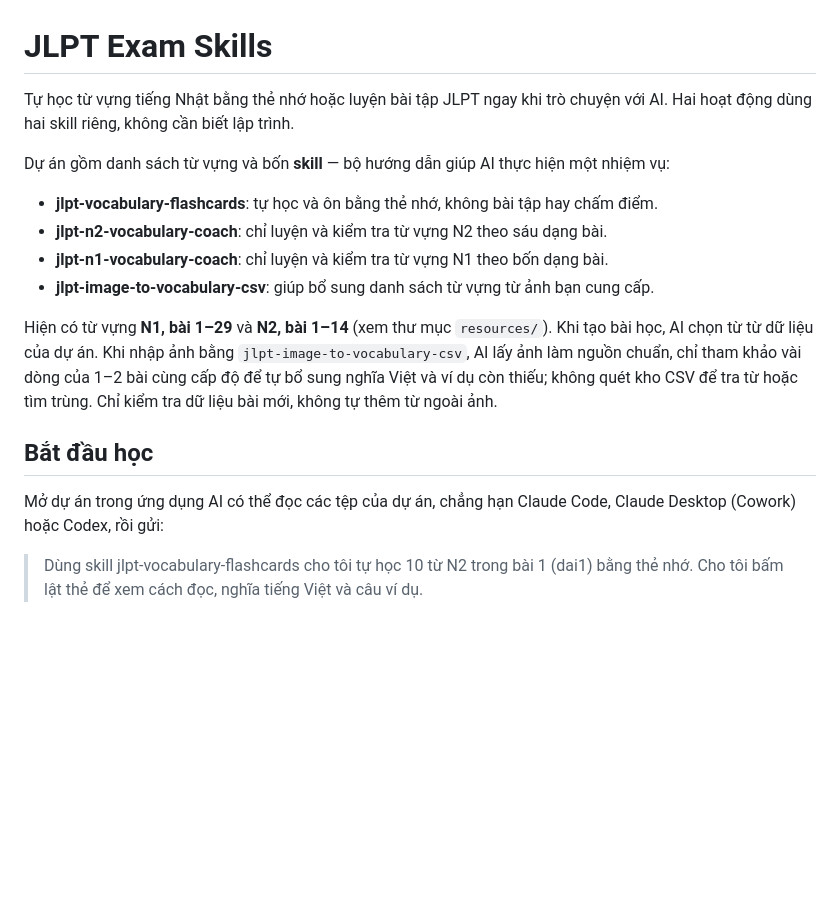
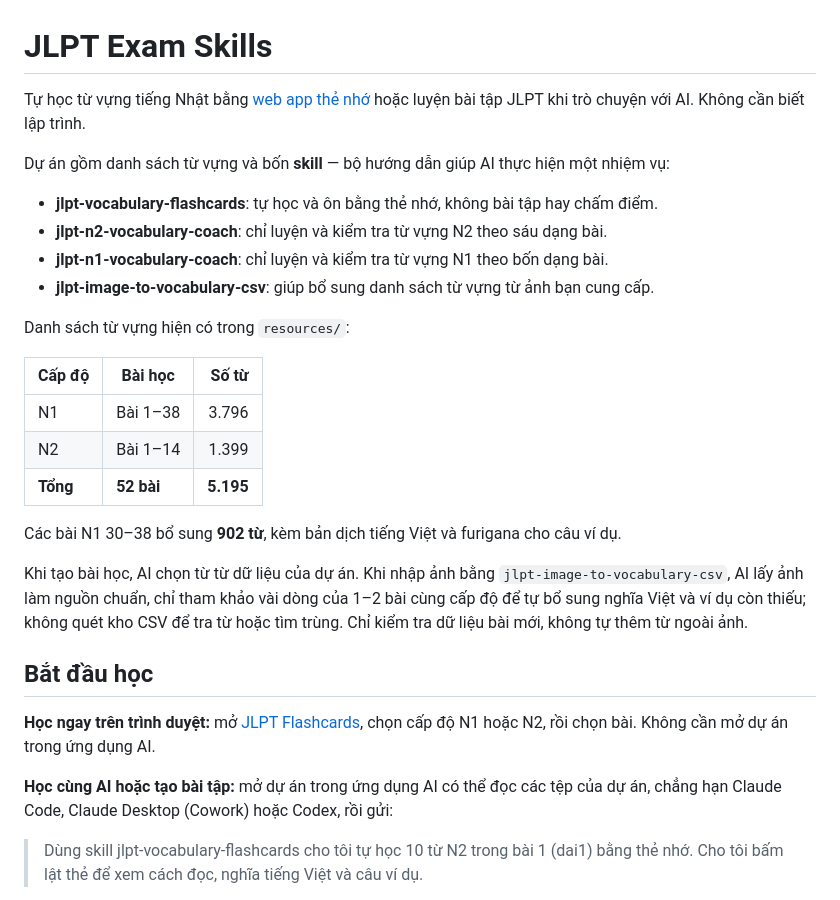
Before and after one commit to thaicpb/jlpt-exam-skills, a Markdown page: README.md, the part around one of its changes. Rendered like a GitHub page; blank space fills up the shorter version.

```diff
--- a/README.md
+++ b/README.md
@@ -1,6 +1,6 @@
 # JLPT Exam Skills
 
-Tự học từ vựng tiếng Nhật bằng thẻ nhớ hoặc luyện bài tập JLPT ngay khi trò chuyện với AI. Hai hoạt động dùng hai skill riêng, không cần biết lập trình.
+Tự học từ vựng tiếng Nhật bằng [web app thẻ nhớ](https://thaicpb.github.io/jlpt-exam-skills/) hoặc luyện bài tập JLPT khi trò chuyện với AI. Không cần biết lập trình.
 
 Dự án gồm danh sách từ vựng và bốn **skill** — bộ hướng dẫn giúp AI thực hiện một nhiệm vụ:
 
@@ -9,11 +9,23 @@ Dự án gồm danh sách từ vựng và bốn **skill** — bộ hướng dẫ
 - **jlpt-n1-vocabulary-coach**: chỉ luyện và kiểm tra từ vựng N1 theo bốn dạng bài.
 - **jlpt-image-to-vocabulary-csv**: giúp bổ sung danh sách từ vựng từ ảnh bạn cung cấp.
 
-Hiện có từ vựng **N1, bài 1–29** và **N2, bài 1–14** (xem thư mục `resources/`). Khi tạo bài học, AI chọn từ từ dữ liệu của dự án. Khi nhập ảnh bằng `jlpt-image-to-vocabulary-csv`, AI lấy ảnh làm nguồn chuẩn, chỉ tham khảo vài dòng của 1–2 bài cùng cấp độ để tự bổ sung nghĩa Việt và ví dụ còn thiếu; không quét kho CSV để tra từ hoặc tìm trùng. Chỉ kiểm tra dữ liệu bài mới, không tự thêm từ ngoài ảnh.
+Danh sách từ vựng hiện có trong `resources/`:
+
+| Cấp độ | Bài học | Số từ |
+| --- | --- | ---: |
+| N1 | Bài 1–38 | 3.796 |
+| N2 | Bài 1–14 | 1.399 |
+| **Tổng** | **52 bài** | **5.195** |
+
+Các bài N1 30–38 bổ sung **902 từ**, kèm bản dịch tiếng Việt và furigana cho câu ví dụ.
+
+Khi tạo bài học, AI chọn từ từ dữ liệu của dự án. Khi nhập ảnh bằng `jlpt-image-to-vocabulary-csv`, AI lấy ảnh làm nguồn chuẩn, chỉ tham khảo vài dòng của 1–2 bài cùng cấp độ để tự bổ sung nghĩa Việt và ví dụ còn thiếu; không quét kho CSV để tra từ hoặc tìm trùng. Chỉ kiểm tra dữ liệu bài mới, không tự thêm từ ngoài ảnh.
 
 ## Bắt đầu học
 
-Mở dự án trong ứng dụng AI có thể đọc các tệp của dự án, chẳng hạn Claude Code, Claude Desktop (Cowork) hoặc Codex, rồi gửi:
+**Học ngay trên trình duyệt:** mở [JLPT Flashcards](https://thaicpb.github.io/jlpt-exam-skills/), chọn cấp độ N1 hoặc N2, rồi chọn bài. Không cần mở dự án trong ứng dụng AI.
+
+**Học cùng AI hoặc tạo bài tập:** mở dự án trong ứng dụng AI có thể đọc các tệp của dự án, chẳng hạn Claude Code, Claude Desktop (Cowork) hoặc Codex, rồi gửi:
 
 > Dùng skill jlpt-vocabulary-flashcards cho tôi tự học 10 từ N2 trong bài 1 (dai1) bằng thẻ nhớ. Cho tôi bấm lật thẻ để xem cách đọc, nghĩa tiếng Việt và câu ví dụ.
 
```
Also changed, not shown: other parts of README.md (+20 -7 lines).
